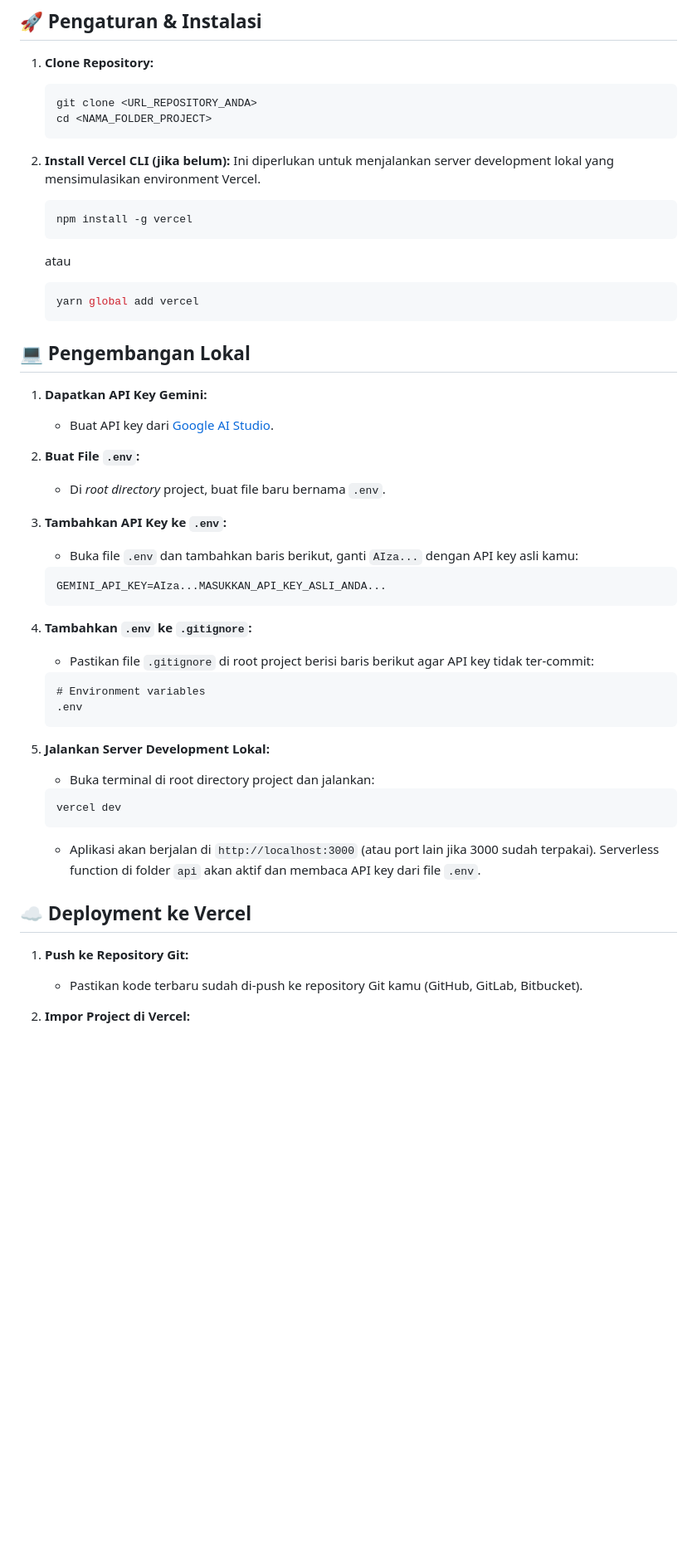
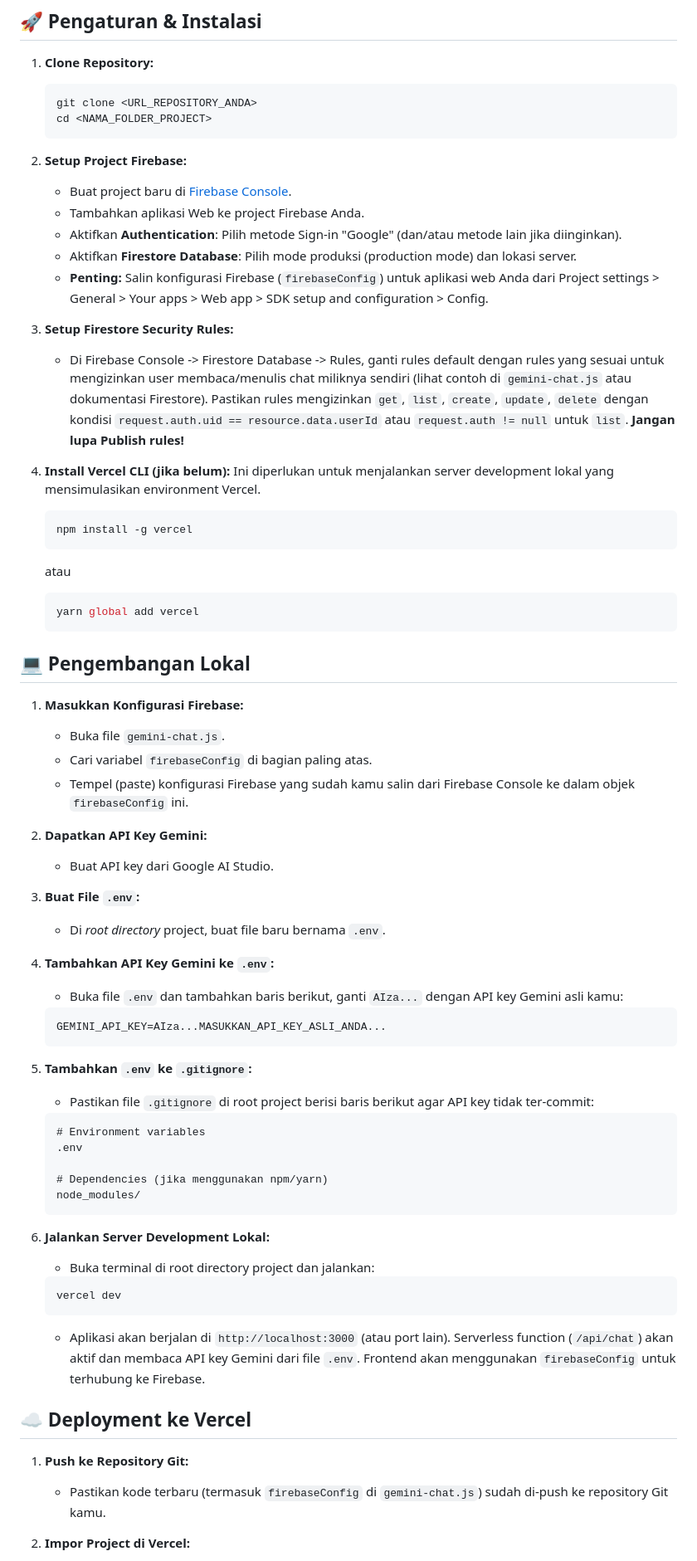
Before and after one commit to rexcorp1/gemini-clone, a Markdown page: readme.md, the part around one of its changes. Shown at 83% size. GitHub-like rendering; blank space fills up the shorter version.

````diff
--- a/readme.md
+++ b/readme.md
@@ -38,7 +45,17 @@ Aplikasi web chat sederhana yang terhubung dengan Google Gemini API menggunakan
     cd <NAMA_FOLDER_PROJECT>
     ```
 
-2.  **Install Vercel CLI (jika belum):**
+2.  **Setup Project Firebase:**
+    *   Buat project baru di [Firebase Console](https://console.firebase.google.com/).
+    *   Tambahkan aplikasi Web ke project Firebase Anda.
+    *   Aktifkan **Authentication**: Pilih metode Sign-in "Google" (dan/atau metode lain jika diinginkan).
+    *   Aktifkan **Firestore Database**: Pilih mode produksi (production mode) dan lokasi server.
+    *   **Penting:** Salin konfigurasi Firebase (`firebaseConfig`) untuk aplikasi web Anda dari Project settings > General > Your apps > Web app > SDK setup and configuration > Config.
+
+3.  **Setup Firestore Security Rules:**
+    *   Di Firebase Console -> Firestore Database -> Rules, ganti rules default dengan rules yang sesuai untuk mengizinkan user membaca/menulis chat miliknya sendiri (lihat contoh di `gemini-chat.js` atau dokumentasi Firestore). Pastikan rules mengizinkan `get`, `list`, `create`, `update`, `delete` dengan kondisi `request.auth.uid == resource.data.userId` atau `request.auth != null` untuk `list`. **Jangan lupa Publish rules!**
+
+4.  **Install Vercel CLI (jika belum):**
     Ini diperlukan untuk menjalankan server development lokal yang mensimulasikan environment Vercel.
     ```bash
     npm install -g vercel
@@ -50,36 +67,44 @@ Aplikasi web chat sederhana yang terhubung dengan Google Gemini API menggunakan
 
 ## 💻 Pengembangan Lokal
 
-1.  **Dapatkan API Key Gemini:**
-    *   Buat API key dari [Google AI Studio](https://aistudio.google.com/app/apikey).
+1.  **Masukkan Konfigurasi Firebase:**
+    *   Buka file `gemini-chat.js`.
+    *   Cari variabel `firebaseConfig` di bagian paling atas.
+    *   Tempel (paste) konfigurasi Firebase yang sudah kamu salin dari Firebase Console ke dalam objek `firebaseConfig` ini.
 
-2.  **Buat File `.env`:**
+2.  **Dapatkan API Key Gemini:**
+    *   Buat API key dari Google AI Studio.
+
+3.  **Buat File `.env`:**
     *   Di *root directory* project, buat file baru bernama `.env`.
 
-3.  **Tambahkan API Key ke `.env`:**
-    *   Buka file `.env` dan tambahkan baris berikut, ganti `AIza...` dengan API key asli kamu:
+4.  **Tambahkan API Key Gemini ke `.env`:**
+    *   Buka file `.env` dan tambahkan baris berikut, ganti `AIza...` dengan API key Gemini asli kamu:
       ```.env
       GEMINI_API_KEY=AIza...MASUKKAN_API_KEY_ASLI_ANDA...
       ```
 
-4.  **Tambahkan `.env` ke `.gitignore`:**
+5.  **Tambahkan `.env` ke `.gitignore`:**
     *   Pastikan file `.gitignore` di root project berisi baris berikut agar API key tidak ter-commit:
       ```gitignore
       # Environment variables
       .env
+
+      # Dependencies (jika menggunakan npm/yarn)
+      node_modules/
       ```
 
-5.  **Jalankan Server Development Lokal:**
+6.  **Jalankan Server Development Lokal:**
     *   Buka terminal di root directory project dan jalankan:
       ```bash
       vercel dev
       ```
-    *   Aplikasi akan berjalan di `http://localhost:3000` (atau port lain jika 3000 sudah terpakai). Serverless function di folder `api` akan aktif dan membaca API key dari file `.env`.
+    *   Aplikasi akan berjalan di `http://localhost:3000` (atau port lain). Serverless function (`/api/chat`) akan aktif dan membaca API key Gemini dari file `.env`. Frontend akan menggunakan `firebaseConfig` untuk terhubung ke Firebase.
 
 ## ☁️ Deployment ke Vercel
 
 1.  **Push ke Repository Git:**
-    *   Pastikan kode terbaru sudah di-push ke repository Git kamu (GitHub, GitLab, Bitbucket).
+    *   Pastikan kode terbaru (termasuk `firebaseConfig` di `gemini-chat.js`) sudah di-push ke repository Git kamu.
 
 2.  **Impor Project di Vercel:**
     *   Login ke dashboard Vercel.
````
Also changed, not shown: other parts of readme.md (+20 -12 lines).
